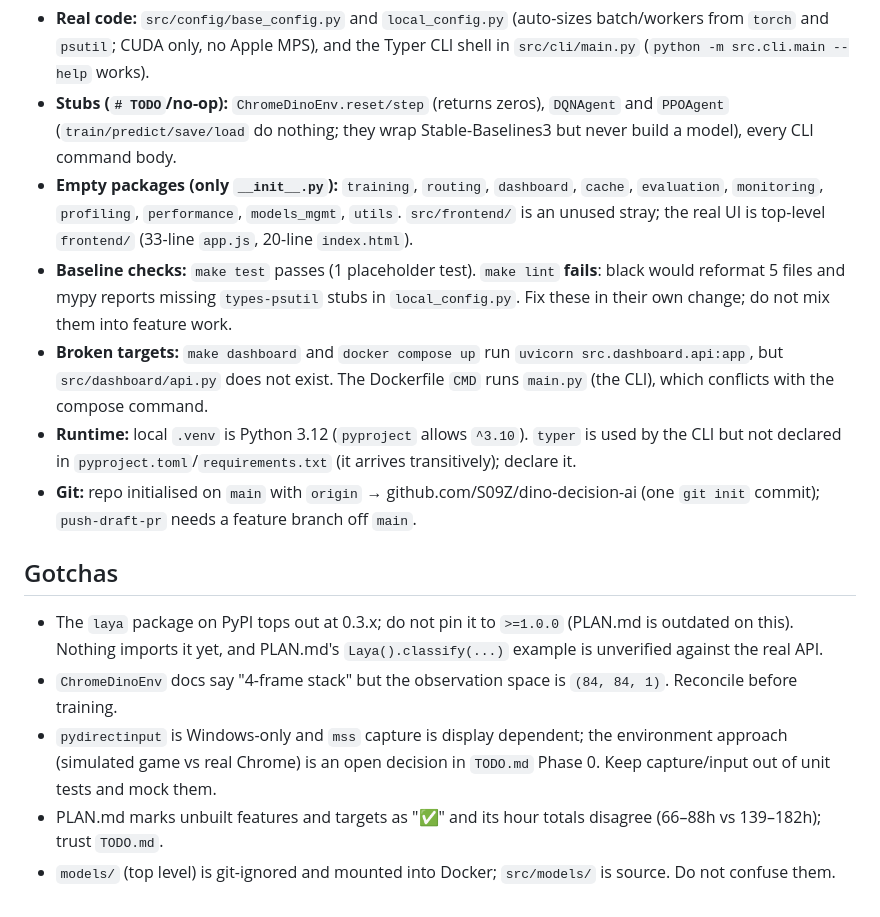
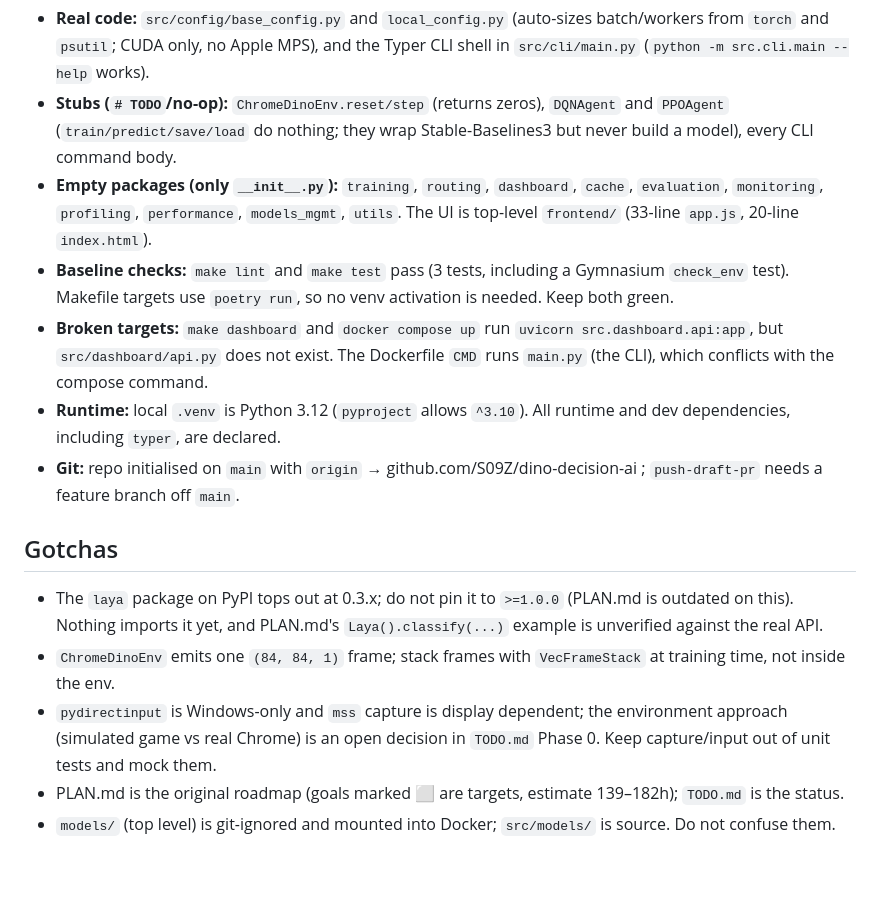
Before and after one commit to S09Z/dino-decision-ai, a Markdown page: AGENTS.md, the part around the change. Drawn GitHub-style; blank space fills up the shorter version.

```diff
--- a/AGENTS.md
+++ b/AGENTS.md
@@ -53,16 +53,16 @@ The project is an early scaffold (~250 lines of Python); nothing trains or plays
 
 - **Real code:** `src/config/base_config.py` and `local_config.py` (auto-sizes batch/workers from `torch` and `psutil`; CUDA only, no Apple MPS), and the Typer CLI shell in `src/cli/main.py` (`python -m src.cli.main --help` works).
 - **Stubs (`# TODO`/no-op):** `ChromeDinoEnv.reset/step` (returns zeros), `DQNAgent` and `PPOAgent` (`train/predict/save/load` do nothing; they wrap Stable-Baselines3 but never build a model), every CLI command body.
-- **Empty packages (only `__init__.py`):** `training`, `routing`, `dashboard`, `cache`, `evaluation`, `monitoring`, `profiling`, `performance`, `models_mgmt`, `utils`. `src/frontend/` is an unused stray; the real UI is top-level `frontend/` (33-line `app.js`, 20-line `index.html`).
-- **Baseline checks:** `make test` passes (1 placeholder test). `make lint` **fails**: black would reformat 5 files and mypy reports missing `types-psutil` stubs in `local_config.py`. Fix these in their own change; do not mix them into feature work.
+- **Empty packages (only `__init__.py`):** `training`, `routing`, `dashboard`, `cache`, `evaluation`, `monitoring`, `profiling`, `performance`, `models_mgmt`, `utils`. The UI is top-level `frontend/` (33-line `app.js`, 20-line `index.html`).
+- **Baseline checks:** `make lint` and `make test` pass (3 tests, including a Gymnasium `check_env` test). Makefile targets use `poetry run`, so no venv activation is needed. Keep both green.
 - **Broken targets:** `make dashboard` and `docker compose up` run `uvicorn src.dashboard.api:app`, but `src/dashboard/api.py` does not exist. The Dockerfile `CMD` runs `main.py` (the CLI), which conflicts with the compose command.
-- **Runtime:** local `.venv` is Python 3.12 (`pyproject` allows `^3.10`). `typer` is used by the CLI but not declared in `pyproject.toml`/`requirements.txt` (it arrives transitively); declare it.
-- **Git:** repo initialised on `main` with `origin` → github.com/S09Z/dino-decision-ai (one `git init` commit); `push-draft-pr` needs a feature branch off `main`.
+- **Runtime:** local `.venv` is Python 3.12 (`pyproject` allows `^3.10`). All runtime and dev dependencies, including `typer`, are declared.
+- **Git:** repo initialised on `main` with `origin` → github.com/S09Z/dino-decision-ai ; `push-draft-pr` needs a feature branch off `main`.
 
 ## Gotchas
 
 - The `laya` package on PyPI tops out at 0.3.x; do not pin it to `>=1.0.0` (PLAN.md is outdated on this). Nothing imports it yet, and PLAN.md's `Laya().classify(...)` example is unverified against the real API.
-- `ChromeDinoEnv` docs say "4-frame stack" but the observation space is `(84, 84, 1)`. Reconcile before training.
+- `ChromeDinoEnv` emits one `(84, 84, 1)` frame; stack frames with `VecFrameStack` at training time, not inside the env.
 - `pydirectinput` is Windows-only and `mss` capture is display dependent; the environment approach (simulated game vs real Chrome) is an open decision in `TODO.md` Phase 0. Keep capture/input out of unit tests and mock them.
-- PLAN.md marks unbuilt features and targets as "✅" and its hour totals disagree (66–88h vs 139–182h); trust `TODO.md`.
+- PLAN.md is the original roadmap (goals marked ⬜ are targets, estimate 139–182h); `TODO.md` is the status.
 - `models/` (top level) is git-ignored and mounted into Docker; `src/models/` is source. Do not confuse them.
```
Also changed, not shown: PLAN.md (+48 -48 lines), TODO.md (+13 -13 lines).
